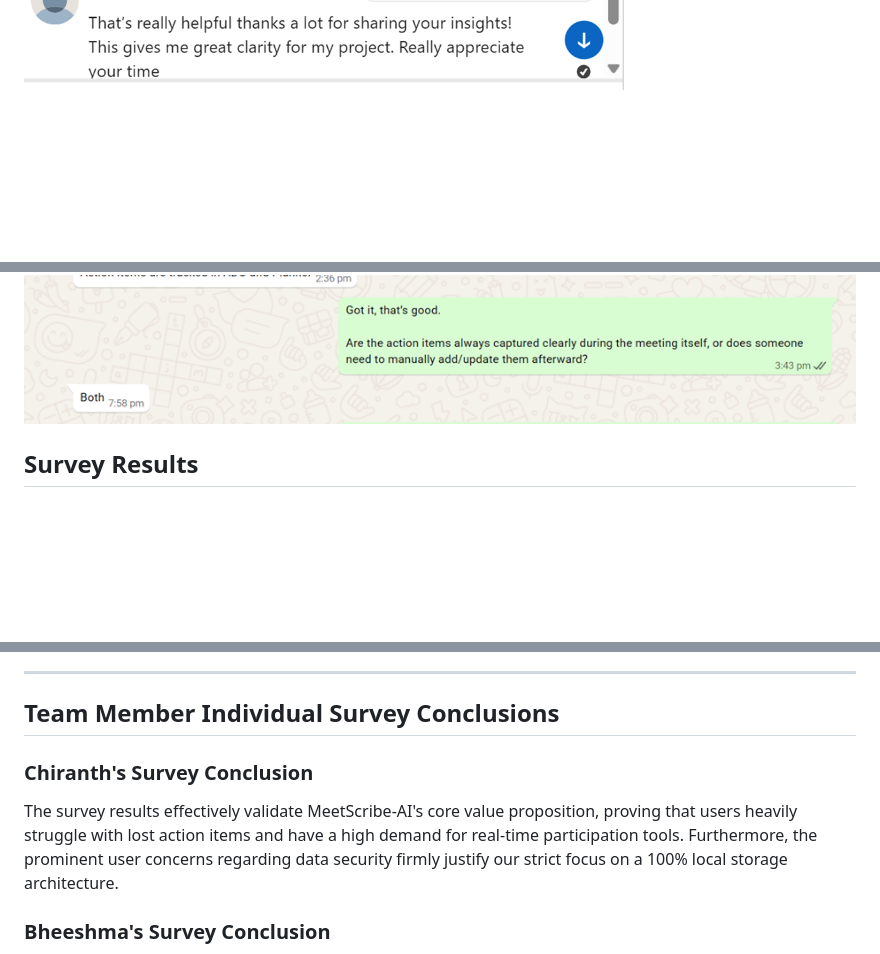
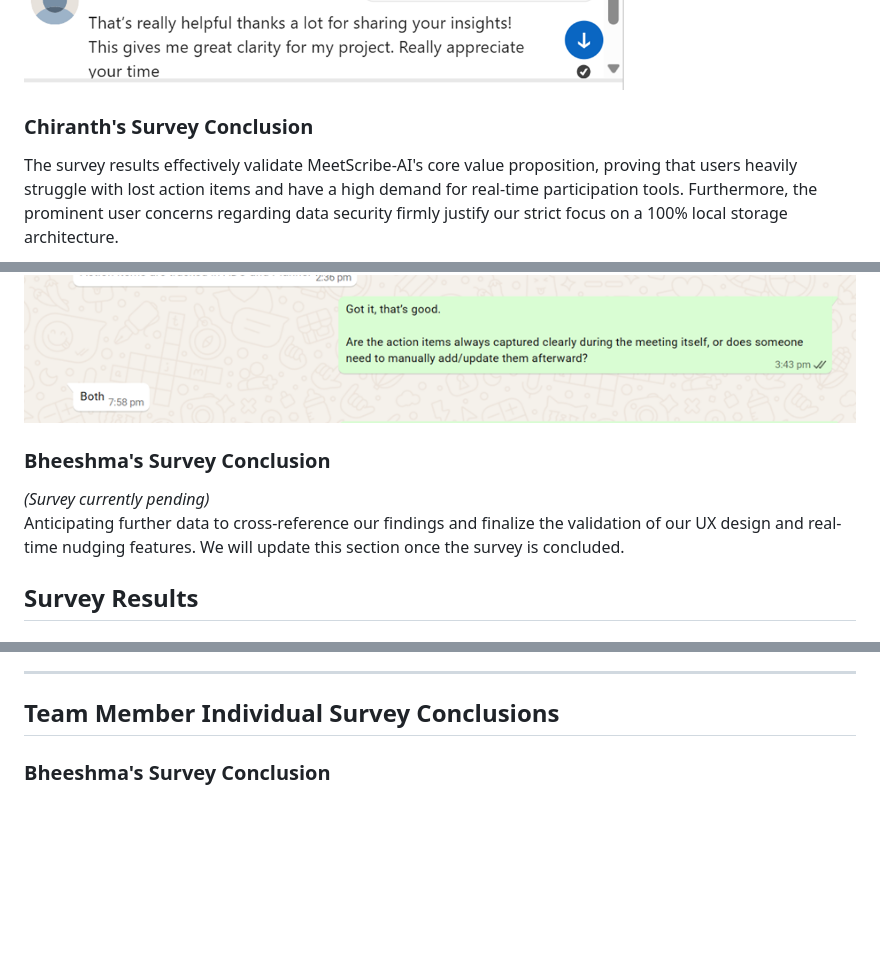
Before and after one commit to TheAyoosh/MeetScribe-AI, a Markdown page: documents/customer-interview-record.md, 3 parts joined by grey strips. Drawn GitHub-style; blank space fills up the shorter version.

Commit message:
Update layout of survey conclusions and screenshots

```diff
--- a/documents/customer-interview-record.md
+++ b/documents/customer-interview-record.md
@@ -12,8 +12,19 @@
 ![alt text](image-4.png)
 ![alt text](image-5.png)
 ![alt text](image-6.png)
+
+
+### Chiranth's Survey Conclusion
+The survey results effectively validate MeetScribe-AI's core value proposition, proving that users heavily struggle with lost action items and have a high demand for real-time participation tools. Furthermore, the prominent user concerns regarding data security firmly justify our strict focus on a 100% local storage architecture.
+
 ![alt text](image-7.png)
 ![alt text](image-8.png)
+
+### Bheeshma's Survey Conclusion
+*(Survey currently pending)*
+Anticipating further data to cross-reference our findings and finalize the validation of our UX design and real-time nudging features. We will update this section once the survey is concluded.
+
+
 ## Survey Results
 
 ### Q1. How often do your meetings drift away from the set agenda?
@@ -141,8 +152,7 @@ Open-ended responses — detailed data available separately.
 
 ## Team Member Individual Survey Conclusions
 
-### Chiranth's Survey Conclusion
-The survey results effectively validate MeetScribe-AI's core value proposition, proving that users heavily struggle with lost action items and have a high demand for real-time participation tools. Furthermore, the prominent user concerns regarding data security firmly justify our strict focus on a 100% local storage architecture.
+
 
 ### Bheeshma's Survey Conclusion
 *(Survey currently pending)*
```
